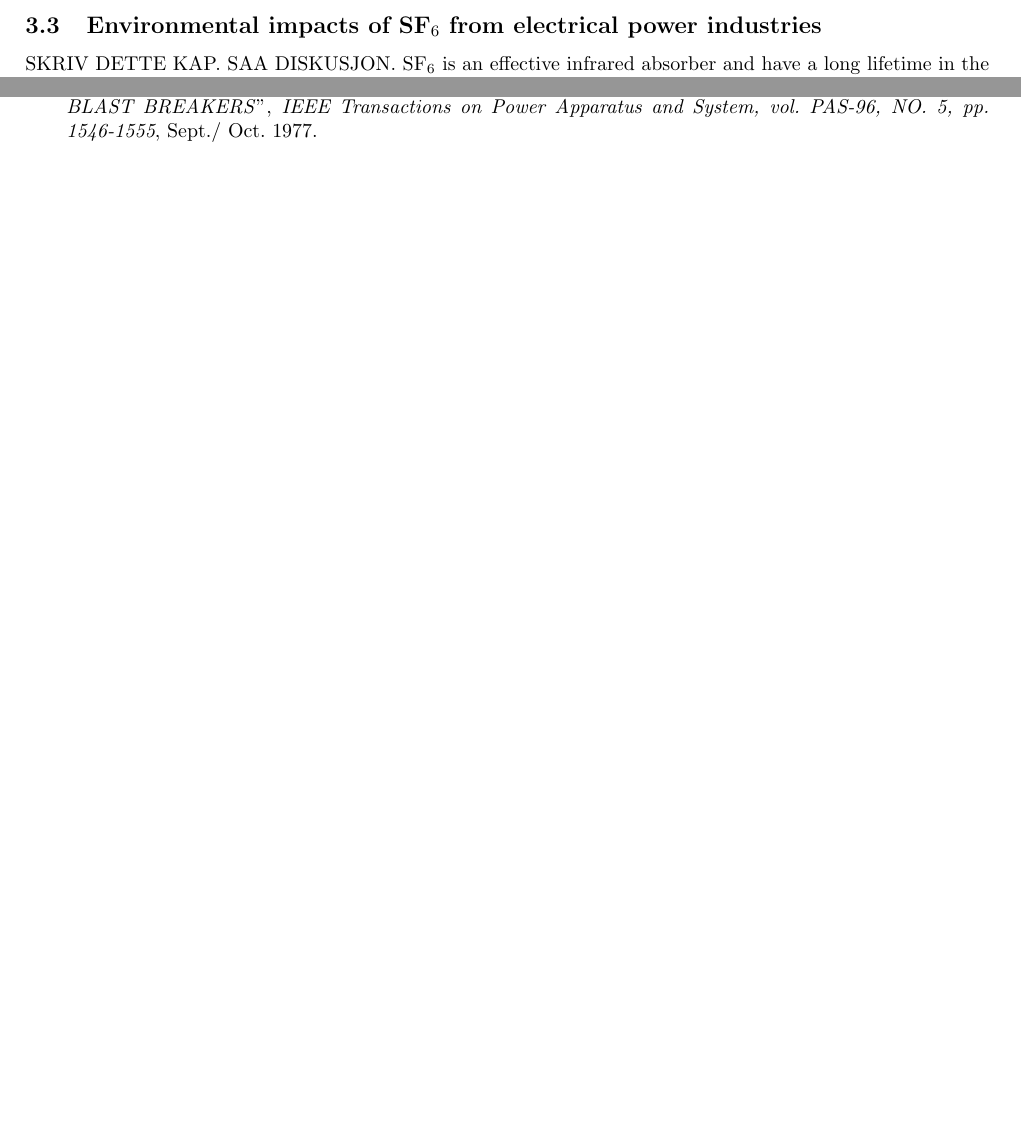
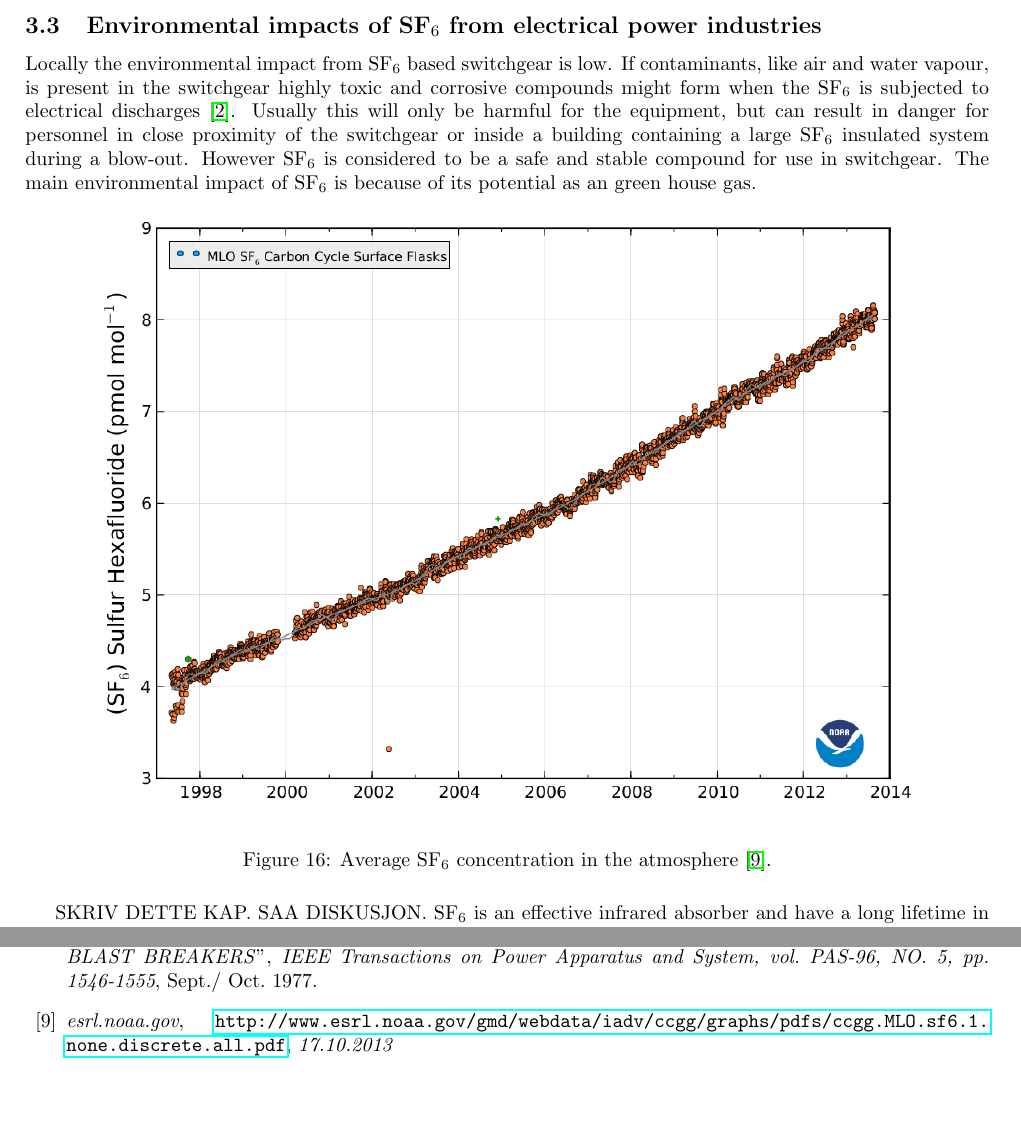
Before and after one commit to andertei/Prosjektoppgave, a LaTeX document (Oppgave/prosjektoppgave.tex): two parts of pages 18 and 21 of 21, joined at a grey line, cut so that both start at the same text. Compiled offline with pdfLaTeX.

Commit message:
startet på greenhouse

```diff
--- a/Oppgave/prosjektoppgave.tex
+++ b/Oppgave/prosjektoppgave.tex
@@ -297,7 +297,13 @@ DETTE UNDERKAP SKAL NOK INN I DISKUSJON
 
 \newpage
 \subsection{Environmental impacts of SF$_6$ from electrical power industries}
+Locally the environmental impact from SF$_6$ based switchgear is low. If contaminants, like air and water vapour, is present in the switchgear highly toxic and corrosive compounds might form when the SF$_6$ is subjected to electrical discharges \cite{bib:SF6PI}. Usually this will only be harmful for the equipment, but can result in danger for personnel in close proximity of the switchgear or inside a building containing a large SF$_6$ insulated system during a blow-out. However SF$_6$ is considered to be a safe and stable compound for use in switchgear. The main environmental impact of SF$_6$ is because of its potential as an green house gas.
 
+\begin{figure}[H]
+\centering
+\includegraphics[scale=0.4]{Bilder/Theory/consentrationSF6.png}
+\caption{Average SF$_6$ concentration in the atmosphere \cite{bib:consSF6}.} \label{fig:conSF6}
+\end{figure}
 
 SKRIV DETTE KAP. SAA DISKUSJON.
 SF$_6$ is an effective infrared absorber and have a long lifetime in the atmosphere. This makes it a strong greenhouse gas. Because of the increase in commercial use since the 1970s the production of the gas have steadily increased. This have resulted in a rise of the SF$_6$ concentration in the atmosphere from barely measurable quantities in the 1980s \cite{bib:SF6PI} to sett inn nytt tall her!
@@ -331,5 +337,7 @@ SF$_6$ is an effective infrared absorber and have a long lifetime in the atmosph
 \bibitem{bib:IPSF6AQM} \textit{W. Hertz, H. Motschmann and H. Wittel}, "\textit{Investigations o the Properties of SF$_6$ as an Arc Quenching Medium}", \textit{Proceedings of The IEEE, vol. 59, NO. 4, pp. 485-492}, April 1971.
 
 \bibitem{bib:TDCIGBB} \textit{W. Hermann}, "\textit{THEORETICAL DESCRIPTION OF THE CURRENT INTERRUPTION IN HV GAS BLAST BREAKERS}", \textit{IEEE Transactions on Power Apparatus and System, vol. PAS-96, NO. 5, pp. 1546-1555}, Sept./ Oct. 1977.
+
+\bibitem{bib:consSF6} \textit{esrl.noaa.gov}, \url{http://www.esrl.noaa.gov/gmd/webdata/iadv/ccgg/graphs/pdfs/ccgg.MLO.sf6.1.none.discrete.all.pdf}, \textit{17.10.2013}
 \end{thebibliography}
 \end{document}
```
Also changed, not shown: Oppgave/prosjektoppgave.tex (2 more changed lines).
